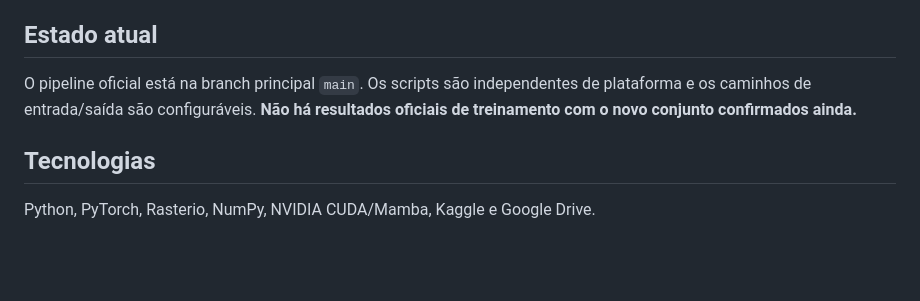
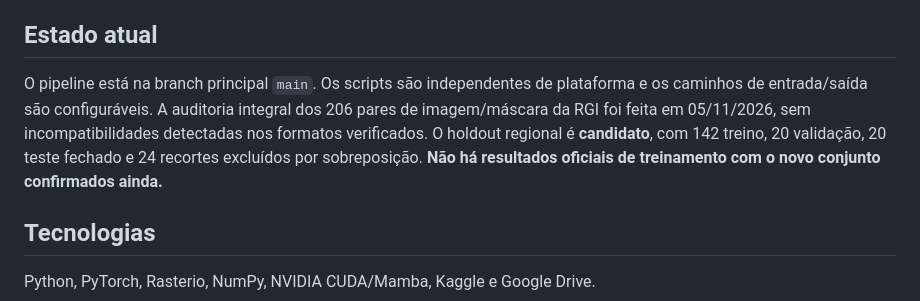
Before and after one commit to oguel/tcc-umamba, a Markdown page: README.md, the part around the change. GitHub-like rendering; blank space fills up the shorter version.

Commit message:
docs: registrar auditoria integral e holdout candidato, sem treino definitivo

```diff
--- a/README.md
+++ b/README.md
@@ -75,7 +75,7 @@ O script realiza uma atualização de uma U-Net compacta em CPU com raster sint
 
 ## Estado atual
 
-O pipeline oficial está na branch principal `main`. Os scripts são independentes de plataforma e os caminhos de entrada/saída são configuráveis. **Não há resultados oficiais de treinamento com o novo conjunto confirmados ainda.**
+O pipeline está na branch principal `main`. Os scripts são independentes de plataforma e os caminhos de entrada/saída são configuráveis. A auditoria integral dos 206 pares de imagem/máscara da RGI foi feita em 05/11/2026, sem incompatibilidades detectadas nos formatos verificados. O holdout regional é **candidato**, com 142 treino, 20 validação, 20 teste fechado e 24 recortes excluídos por sobreposição. **Não há resultados oficiais de treinamento com o novo conjunto confirmados ainda.**
 
 ## Tecnologias
 
```
